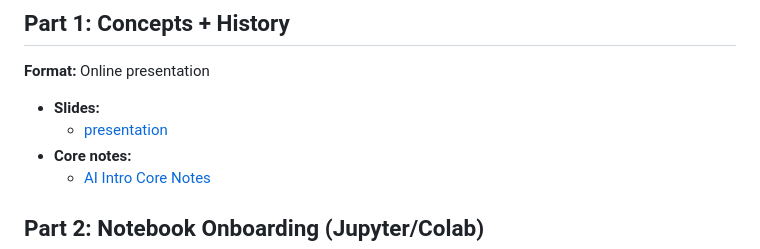
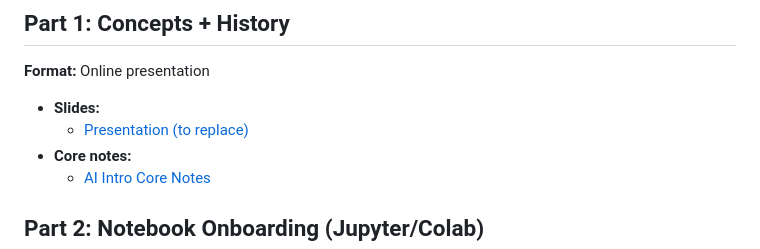
Before and after one commit to gu-ma/block-ai-intro-core, a Markdown page: README.md, the part around the change. Drawn GitHub-style.

Commit message:
chore: create README.md from index.md [skip ci]

```diff
--- a/README.md
+++ b/README.md
@@ -29,7 +29,7 @@ By the end of this block, you will be able to:
 **Format:** Online presentation
 
 - **Slides:**
-  - [presentation](https://digitalideation.github.io/digcre_h2401/slides/intro_part01.html)
+  - [Presentation (to replace)](https://digitalideation.github.io/digcre_h2401/slides/intro_part01.html)
 - **Core notes:**
   - [AI Intro Core Notes](content/01-ai-intro-core.md)
 
```
